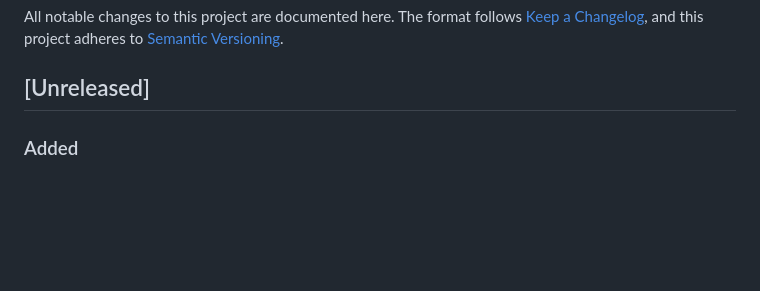
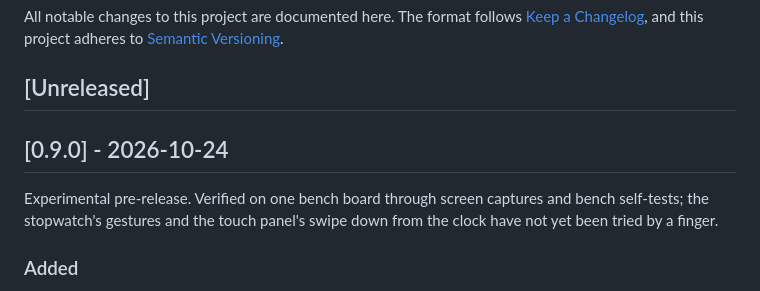
Before and after one commit to dg-edcharbeneau/esp32-deepgram-voice-agent, a Markdown page: CHANGELOG.md, the part around the change. GitHub-like rendering; blank space fills up the shorter version.

Commit message:
CHANGELOG cut as 0.9.0
Co-Authored-By: Claude Opus 5.5 (1M context) <noreply@anthropic.com>

```diff
--- a/CHANGELOG.md
+++ b/CHANGELOG.md
@@ -5,6 +5,12 @@ All notable changes to this project are documented here. The format follows
 adheres to [Semantic Versioning](https://semver.org/spec/v2.0.0.html).
 
 ## [Unreleased]
+
+## [0.9.0] - 2026-10-24
+
+Experimental pre-release. Verified on one bench board through screen captures
+and bench self-tests; the stopwatch's gestures and the touch panel's swipe down
+from the clock have not yet been tried by a finger.
 
 ### Added
 
```
